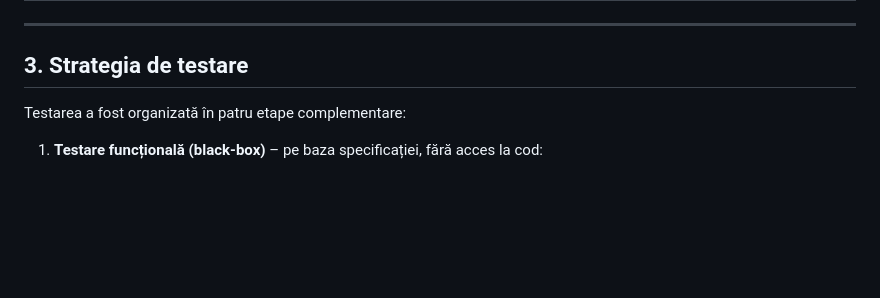
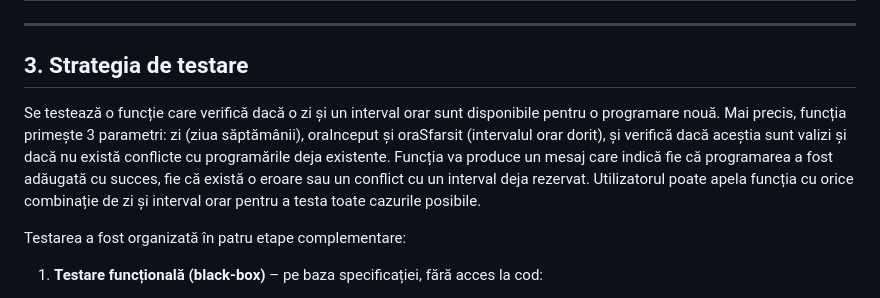
Before and after one commit to mihaiird14/TSS, a Markdown page: README.md, the part around the change. Rendered like a GitHub page; blank space fills up the shorter version.

Commit message:
Update README with testing strategy details
Added details about the testing strategy for scheduling function.

```diff
--- a/README.md
+++ b/README.md
@@ -65,6 +65,8 @@ public String addAvailability(DayOfWeek dayOfWeek,
 ---
 
 ## 3. Strategia de testare
+
+Se testează o funcție care verifică dacă o zi și un interval orar sunt disponibile pentru o programare nouă. Mai precis, funcția primește 3 parametri: zi (ziua săptămânii), oraInceput și oraSfarsit (intervalul orar dorit), și verifică dacă aceștia sunt valizi și dacă nu există conflicte cu programările deja existente. Funcția va produce un mesaj care indică fie că programarea a fost adăugată cu succes, fie că există o eroare sau un conflict cu un interval deja rezervat. Utilizatorul poate apela funcția cu orice combinație de zi și interval orar pentru a testa toate cazurile posibile.
 
 Testarea a fost organizată în patru etape complementare:
 
```
